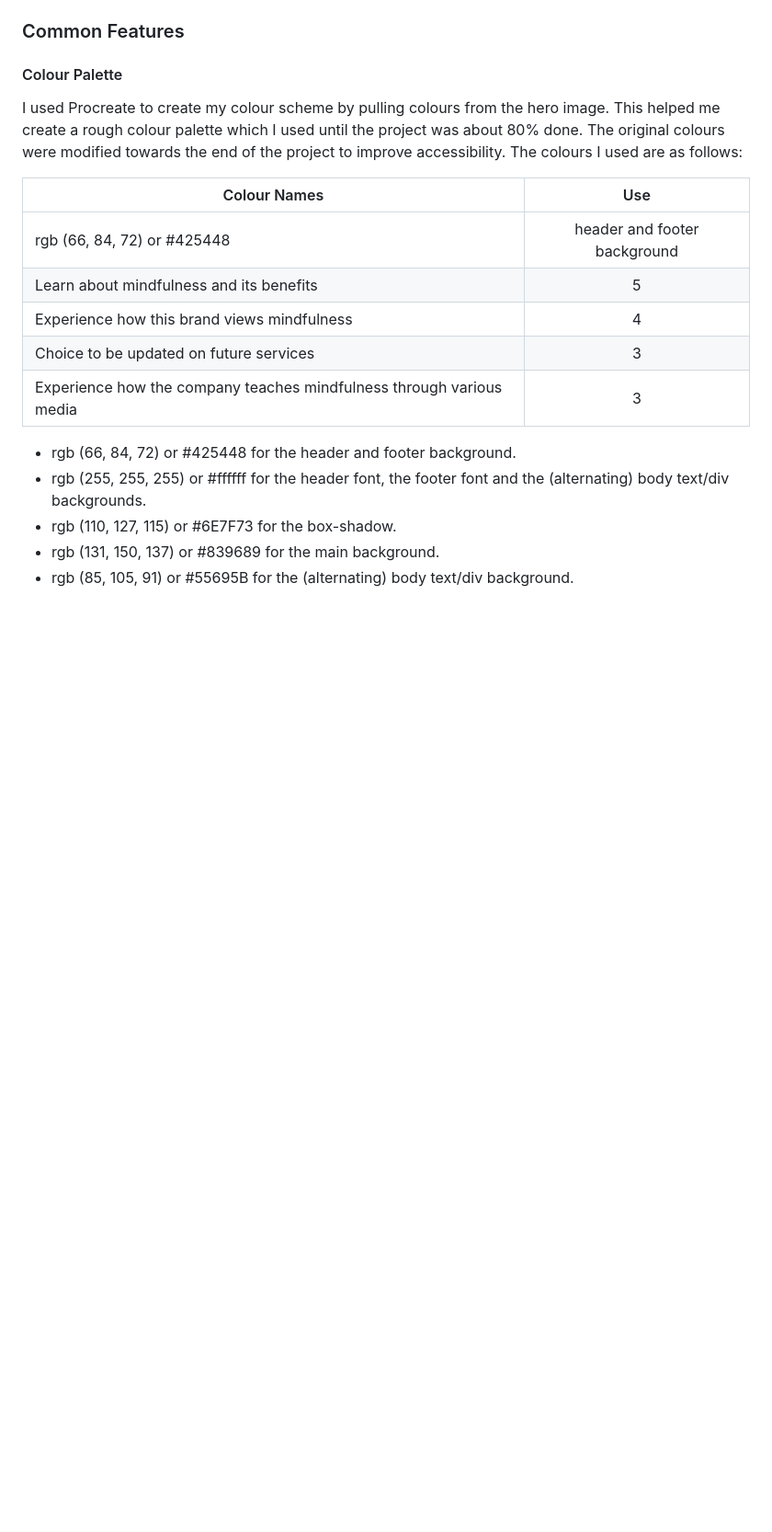
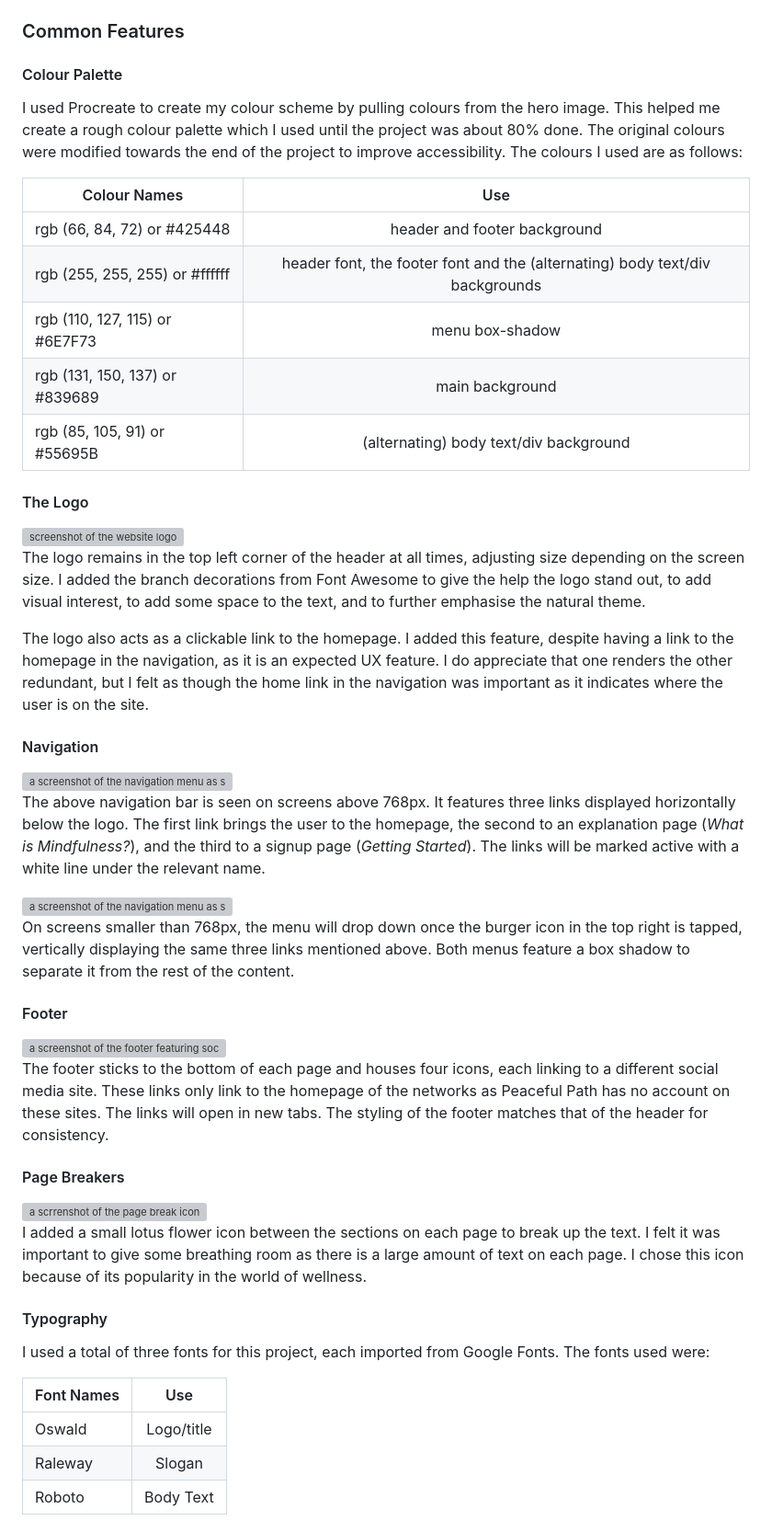
Before and after one commit to maevecrossan/peaceful-path, a Markdown page: README.md, the part around the change printed below. Shown: that part at 92% size. GitHub-like rendering; blank space fills up the shorter version; grey boxes are pictures that could not be loaded.

Commit message:
Complete common features section

```diff
--- a/README.md
+++ b/README.md
@@ -66,14 +67,52 @@ The colours I used are as follows:
 | Colour Names | Use |
 |-----|:-----:|
 | rgb (66, 84, 72) or #425448 | header and footer background |
-| Learn about mindfulness and its benefits | 5 |
-| Experience how this brand views mindfulness | 4 |
-| Choice to be updated on future services | 3 |
-| Experience how the company teaches mindfulness through various media | 3 |
+| rgb (255, 255, 255) or #ffffff | header font, the footer font and the (alternating) body text/div backgrounds |
+| rgb (110, 127, 115) or #6E7F73 | menu box-shadow |
+| rgb (131, 150, 137) or #839689 | main background |
+| rgb (85, 105, 91) or #55695B | (alternating) body text/div background |
 
 
-* rgb (66, 84, 72) or #425448 for the header and footer background.
-* rgb (255, 255, 255) or #ffffff for the header font, the footer font and the (alternating) body text/div backgrounds.
-* rgb (110, 127, 115) or #6E7F73 for the box-shadow.
-* rgb (131, 150, 137) or #839689 for the main background.
-* rgb (85, 105, 91) or #55695B for the (alternating) body text/div background.
+#### The Logo
+<img src="docs/screenshots/logo-screenshot.png" alt="screenshot of the website logo" height=60px>
+
+The logo remains in the top left corner of the header at all times, adjusting size depending on the screen size. I added the branch decorations from Font Awesome to give the help the logo stand out, to add visual interest, to add some space to the text, and to further emphasise the natural theme.
+
+The logo also acts as a clickable link to the homepage. I added this feature, despite having a link to the homepage in the navigation, as it is an expected UX feature. I do appreciate that one renders the other redundant, but I felt as though the home link in the navigation was important as it indicates where the user is on the site.
+
+
+#### Navigation
+
+<img src="docs/screenshots/desktop-nav-screenshot.png" alt="a screenshot of the navigation menu as seen on devices 768px and up" height=90px>
+
+The above navigation bar is seen on screens above 768px. It features three links displayed horizontally below the logo. The first link brings the user to the homepage, the second to an explanation page (_What is Mindfulness?_), and the third to a signup page (_Getting Started_). The links will be marked active with a white line under the relevant name.
+
+<img src="docs/screenshots/mobile-nav-screenshot.png" alt="a screenshot of the navigation menu as seen on devices 768px and below" height=90px>
+
+On screens smaller than 768px, the menu will drop down once the burger icon in the top right is tapped, vertically displaying the same three links mentioned above.
+Both menus feature a box shadow to separate it from the rest of the content.
+
+
+#### Footer
+
+<img src="docs/screenshots/footer-screenshot.png" alt="a screenshot of the footer featuring social media icons" width=400px>
+
+The footer sticks to the bottom of each page and houses four icons, each linking to a different social media site. These links only link to the homepage of the networks as Peaceful Path has no account on these sites. The links will open in new tabs. The styling of the footer matches that of the header for consistency.
+
+#### Page Breakers
+
+<img src="docs/screenshots/page-divider-screenshot.png" alt="a scrrenshot of the page break icon" height=70px>
+
+I added a small lotus flower icon between the sections on each page to break up the text. I felt it was important to give some breathing room as there is a large amount of text on each page.
+I chose this icon because of its popularity in the world of wellness.
+
+#### Typography
+
+I used a total of three fonts for this project, each imported from Google Fonts. The fonts used were:
+
+| Font Names | Use |
+|-----|:-----:|
+| Oswald | Logo/title |
+| Raleway | Slogan |
+| Roboto | Body Text |
+
```
Also changed, not shown: other parts of README.md (+13 -4 lines).
